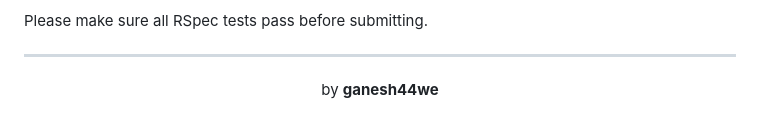
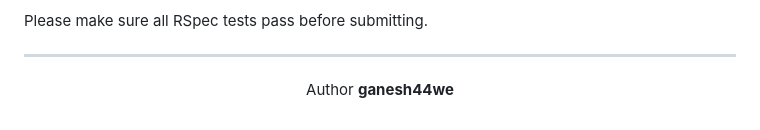
Before and after one commit to ganesh44we/rv-compiler, a Markdown page: README.md, the part around the change. Drawn GitHub-style.

Commit message:
Update author attribution in README

```diff
--- a/README.md
+++ b/README.md
@@ -366,6 +366,6 @@ Please make sure all RSpec tests pass before submitting.
 
 <div align="center">
 
- by **ganesh44we**
+ Author  **ganesh44we**
 
 </div>
```
